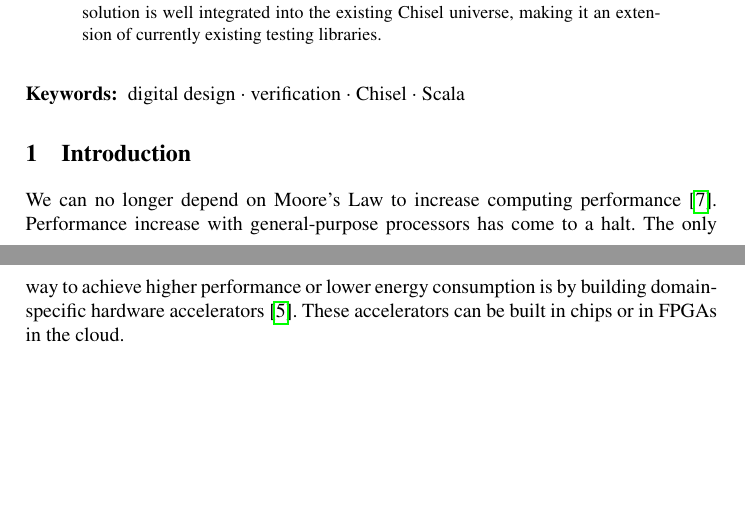
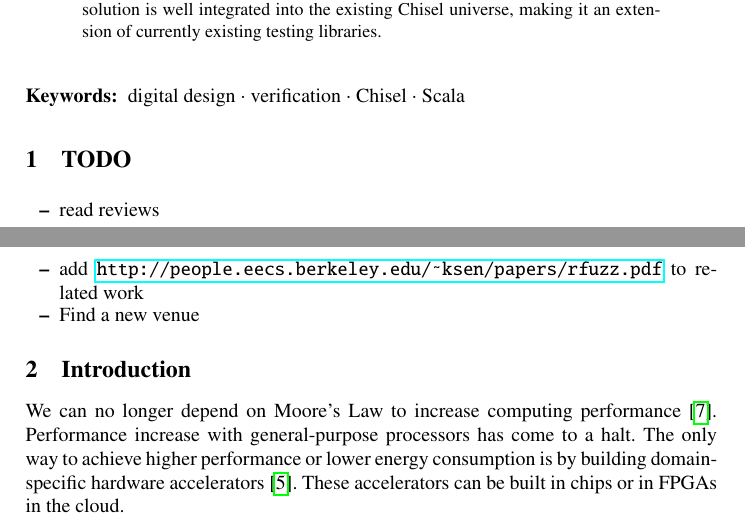
Before and after one commit to chiselverify/documentation, a LaTeX thesis (chisel-verify/chisel-verify-paper.tex): two parts of pages 1 and 2 of 16, joined at a grey line, cut so that both start at the same text, the shorter picture padded with empty space. Compiled offline with pdfLaTeX.

Commit message:
paper: add TODO for a revision

```diff
--- a/chisel-verify/chisel-verify-paper.tex
+++ b/chisel-verify/chisel-verify-paper.tex
@@ -149,6 +149,15 @@ Finally, the solution is well integrated into the existing Chisel universe, maki
 \end{abstract}
 
 \keywords{digital design \and verification \and Chisel \and Scala}
+
+\section{TODO}
+
+\begin{itemize}
+\item read reviews
+\item add \url{http://people.eecs.berkeley.edu/~ksen/papers/rfuzz.pdf} to related work
+\item Find a new venue
+\end{itemize}
+
 
 \section{Introduction}
 \label{sec:introduction}
```
